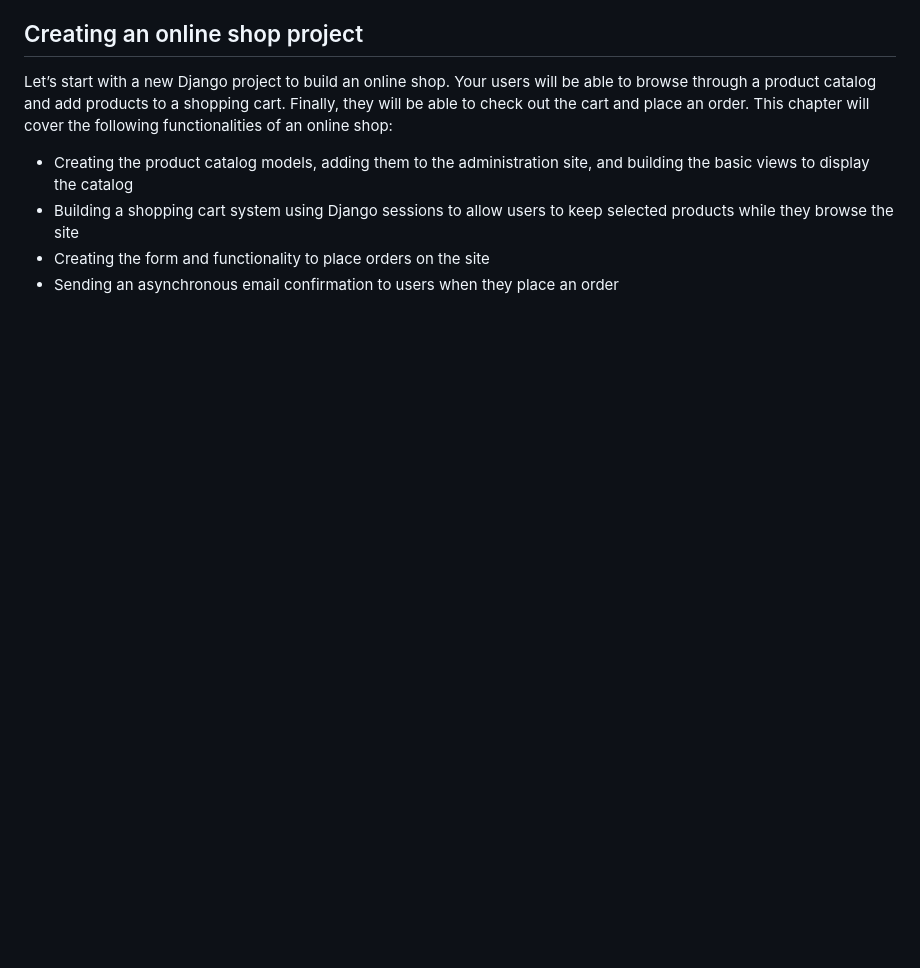
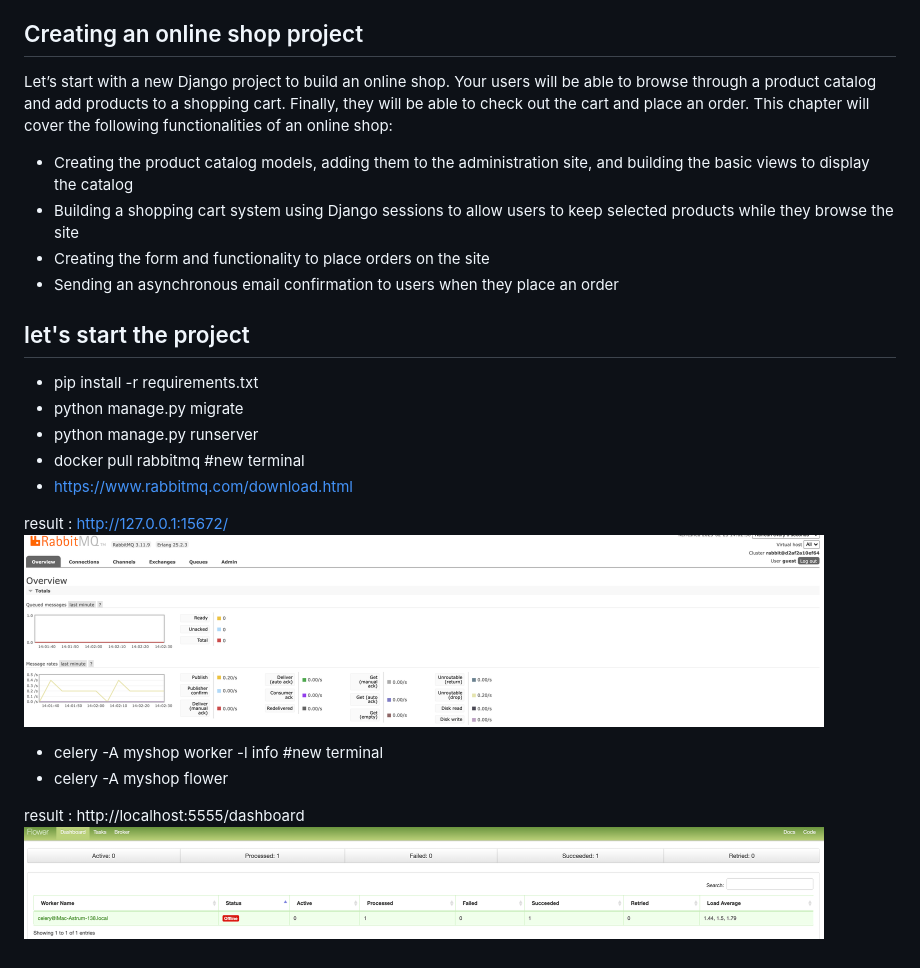
Before and after one commit to abd1bayev/Building-an-Online-Shop-django, a Markdown page: README.md, the part around the change. GitHub-like rendering; pictures changed too: img_readme/Flowet.png (added), img_readme/Rabbit.png (added); blank space fills up the shorter version.

Commit message:
RabbitMQ and flower

```diff
--- a/README.md
+++ b/README.md
@@ -18,3 +18,21 @@ Let’s start with a new Django project to build an online shop. Your users will
 - Building a shopping cart system using Django sessions to allow users to keep selected products while they browse the site
 - Creating the form and functionality to place orders on the site
 - Sending an asynchronous email confirmation to users when they place an order
+
+
+<h2>let's start the project</h2>
+
+- pip install -r requirements.txt
+- python manage.py migrate
+- python manage.py runserver
+- docker pull rabbitmq #new terminal
+- https://www.rabbitmq.com/download.html
+
+result : http://127.0.0.1:15672/
+<img width="800" src="img_readme/Rabbit.png">
+
+- celery -A myshop worker -l info #new terminal
+- celery -A myshop flower
+
+result : http://localhost:5555/dashboard
+<img width="800" src="img_readme/Flowet.png">
```
Also changed, not shown: 1 other file.
